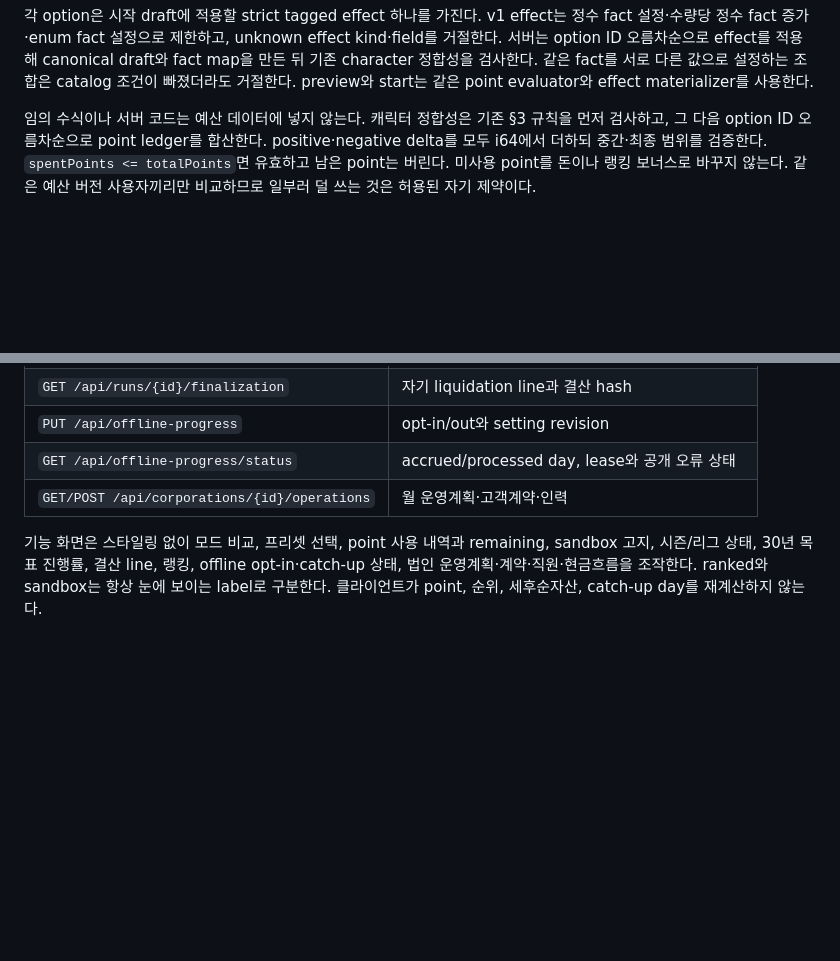
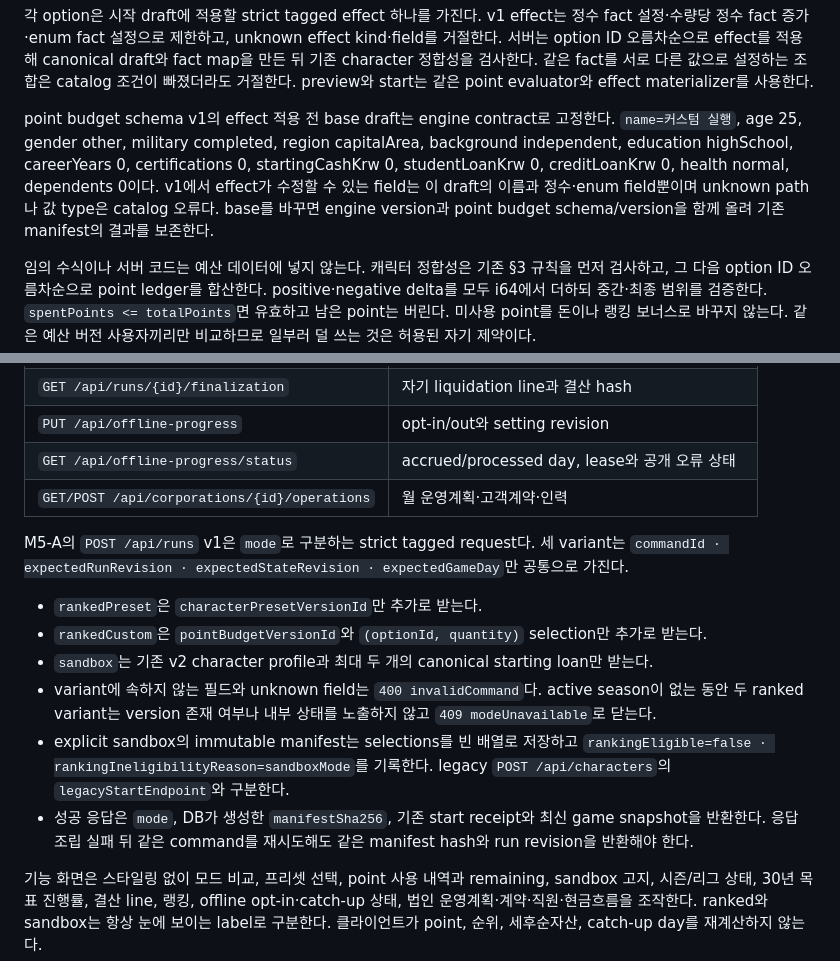
Before and after one commit to it-play/lifeledger, a Markdown page: plan-docs/m5-expansion.md, 2 parts joined by grey strips. GitHub-like rendering; blank space fills up the shorter version.

Commit message:
docs(runs): strict 실행 생성 계약 구체화

```diff
--- a/plan-docs/m5-expansion.md
+++ b/plan-docs/m5-expansion.md
@@ -153,6 +153,13 @@ group에 속한 option 중 정확히 하나가 선택돼야 한다는 별도 제
 오름차순으로 effect를 적용해 canonical draft와 fact map을 만든 뒤 기존 character 정합성을 검사한다.
 같은 fact를 서로 다른 값으로 설정하는 조합은 catalog 조건이 빠졌더라도 거절한다. preview와 start는 같은
 point evaluator와 effect materializer를 사용한다.
+
+point budget schema v1의 effect 적용 전 base draft는 engine contract로 고정한다. `name=커스텀 실행`, age 25,
+gender other, military completed, region capitalArea, background independent, education highSchool,
+careerYears 0, certifications 0, startingCashKrw 0, studentLoanKrw 0, creditLoanKrw 0, health normal,
+dependents 0이다. v1에서 effect가 수정할 수 있는 field는 이 draft의 이름과 정수·enum field뿐이며 unknown
+path나 값 type은 catalog 오류다. base를 바꾸면 engine version과 point budget schema/version을 함께 올려
+기존 manifest의 결과를 보존한다.
 
 임의 수식이나 서버 코드는 예산 데이터에 넣지 않는다. 캐릭터 정합성은 기존 §3 규칙을 먼저 검사하고,
 그 다음 option ID 오름차순으로 point ledger를 합산한다. positive·negative delta를 모두 i64에서 더하되
@@ -368,6 +375,20 @@ strict API는 M4 공통 command/cursor와 unknown-field 거절을 유지한다.
 | `GET /api/offline-progress/status` | accrued/processed day, lease와 공개 오류 상태 |
 | `GET/POST /api/corporations/{id}/operations` | 월 운영계획·고객계약·인력 |
 
+M5-A의 `POST /api/runs` v1은 `mode`로 구분하는 strict tagged request다. 세 variant는
+`commandId · expectedRunRevision · expectedStateRevision · expectedGameDay`만 공통으로 가진다.
+
+- `rankedPreset`은 `characterPresetVersionId`만 추가로 받는다.
+- `rankedCustom`은 `pointBudgetVersionId`와 `(optionId, quantity)` selection만 추가로 받는다.
+- `sandbox`는 기존 v2 character profile과 최대 두 개의 canonical starting loan만 받는다.
+- variant에 속하지 않는 필드와 unknown field는 `400 invalidCommand`다. active season이 없는 동안 두 ranked
+  variant는 version 존재 여부나 내부 상태를 노출하지 않고 `409 modeUnavailable`로 닫는다.
+- explicit sandbox의 immutable manifest는 selections를 빈 배열로 저장하고
+  `rankingEligible=false · rankingIneligibilityReason=sandboxMode`를 기록한다. legacy
+  `POST /api/characters`의 `legacyStartEndpoint`와 구분한다.
+- 성공 응답은 `mode`, DB가 생성한 `manifestSha256`, 기존 start receipt와 최신 game snapshot을 반환한다.
+  응답 조립 실패 뒤 같은 command를 재시도해도 같은 manifest hash와 run revision을 반환해야 한다.
+
 기능 화면은 스타일링 없이 모드 비교, 프리셋 선택, point 사용 내역과 remaining, sandbox 고지, 시즌/리그
 상태, 30년 목표 진행률, 결산 line, 랭킹, offline opt-in·catch-up 상태, 법인 운영계획·계약·직원·현금흐름을
 조작한다. ranked와 sandbox는 항상 눈에 보이는 label로 구분한다. 클라이언트가 point, 순위, 세후순자산,
```
